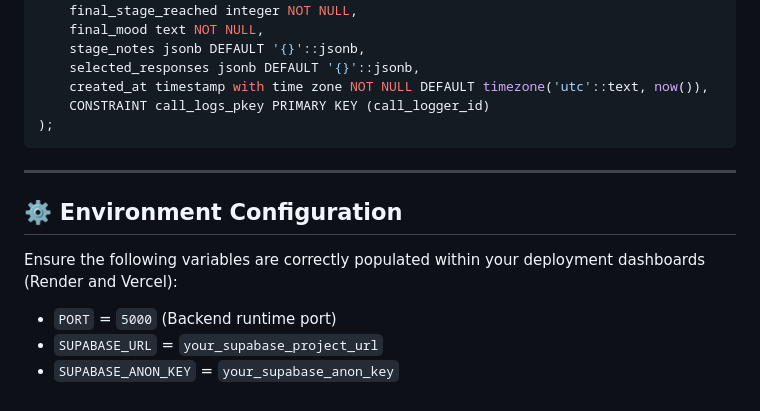
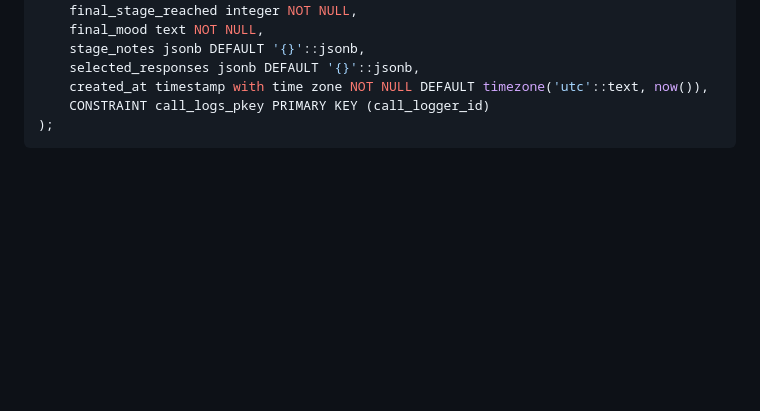
Before and after one commit to roshankandukuri62-arch/caller_screens, a Markdown page: README.md, the part around the change. Drawn GitHub-style; blank space fills up the shorter version.

````diff
--- a/README.md
+++ b/README.md
@@ -134,12 +134,3 @@ CREATE TABLE public.call_logs (
     CONSTRAINT call_logs_pkey PRIMARY KEY (call_logger_id)
 );
 ```
-
----
-
-## ⚙️ Environment Configuration
-
-Ensure the following variables are correctly populated within your deployment dashboards (Render and Vercel):
-* `PORT` = `5000` (Backend runtime port)
-* `SUPABASE_URL` = `your_supabase_project_url`
-* `SUPABASE_ANON_KEY` = `your_supabase_anon_key`
````
